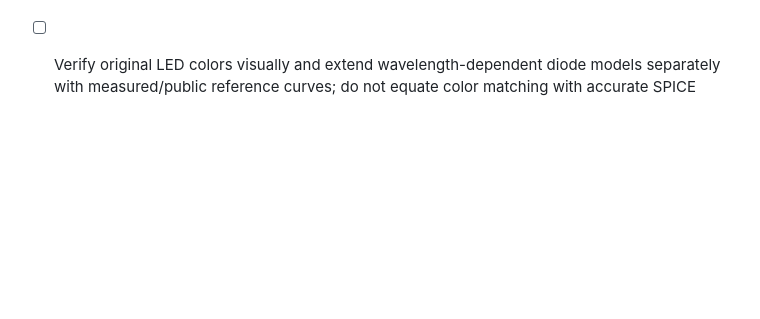
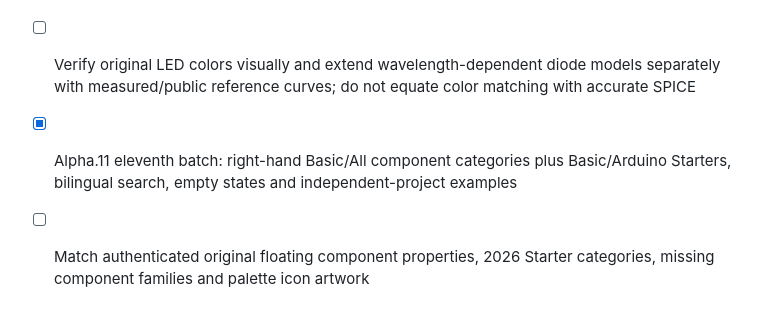
Before and after one commit to rushairer/Circuits, a Markdown page: docs/ROADMAP.md, the part around the change. GitHub-like rendering; blank space fills up the shorter version.

Commit message:
docs(editor): reference Basic/All/Starters scope, separate UI preference and remaining original gaps

```diff
--- a/docs/ROADMAP.md
+++ b/docs/ROADMAP.md
@@ -105,3 +105,6 @@ See [Alpha.11 scope, implementation and acceptance](ALPHA11.md).
 
 - [x] Alpha.11 tenth batch: LED Red/Green/Yellow/Orange/Blue/White inspector colors and visual simulation glow, backward-compatible optional field, undo/persistence and netlist safety tests
 - [ ] Verify original LED colors visually and extend wavelength-dependent diode models separately with measured/public reference curves; do not equate color matching with accurate SPICE
+
+- [x] Alpha.11 eleventh batch: right-hand Basic/All component categories plus Basic/Arduino Starters, bilingual search, empty states and independent-project examples
+- [ ] Match authenticated original floating component properties, 2026 Starter categories, missing component families and palette icon artwork
```
